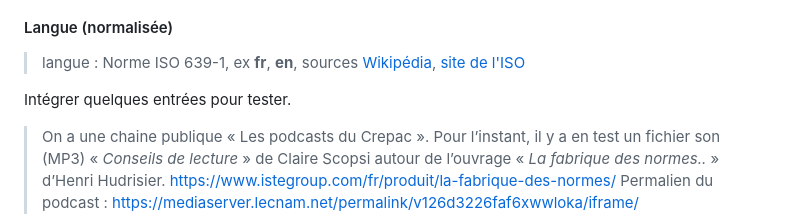
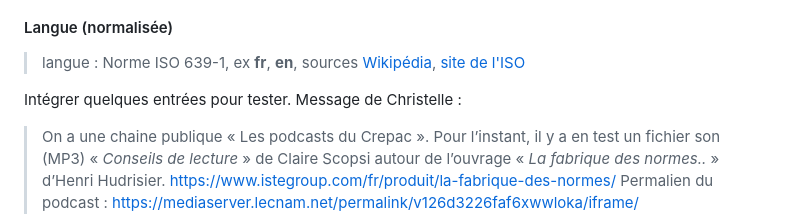
Before and after one commit to geraldkembellec/cpgi, a Markdown page: modelisation-podcast-Crepac.md, the part around the change. GitHub-like rendering.

```diff
--- a/modelisation-podcast-Crepac.md
+++ b/modelisation-podcast-Crepac.md
@@ -160,6 +160,7 @@ source : [stackoverflow](https://stackoverflow.com/questions/31761047/what-diffe
 > langue : Norme ISO 639-1, ex **fr**, **en**, sources [Wikipédia](https://fr.wikipedia.org/wiki/Liste_des_codes_ISO_639-1), [site de l'ISO](https://www.iso.org/fr/iso-639-language-code.html "Documentation officielle")
 
 Intégrer quelques entrées pour tester.
+Message de Christelle :
 > On a une chaine publique « Les podcasts du Crepac ». Pour l’instant, il y a en test un fichier son (MP3) « *Conseils de lecture* » de Claire Scopsi autour de l’ouvrage « *La fabrique des normes..* » d’Henri Hudrisier. [https://www.istegroup.com/fr/produit/la-fabrique-des-normes/](https://www.istegroup.com/fr/produit/la-fabrique-des-normes/)
 Permalien du podcast : [https://mediaserver.lecnam.net/permalink/v126d3226faf6xwwloka/iframe/](https://mediaserver.lecnam.net/permalink/v126d3226faf6xwwloka/iframe/)
 
```
